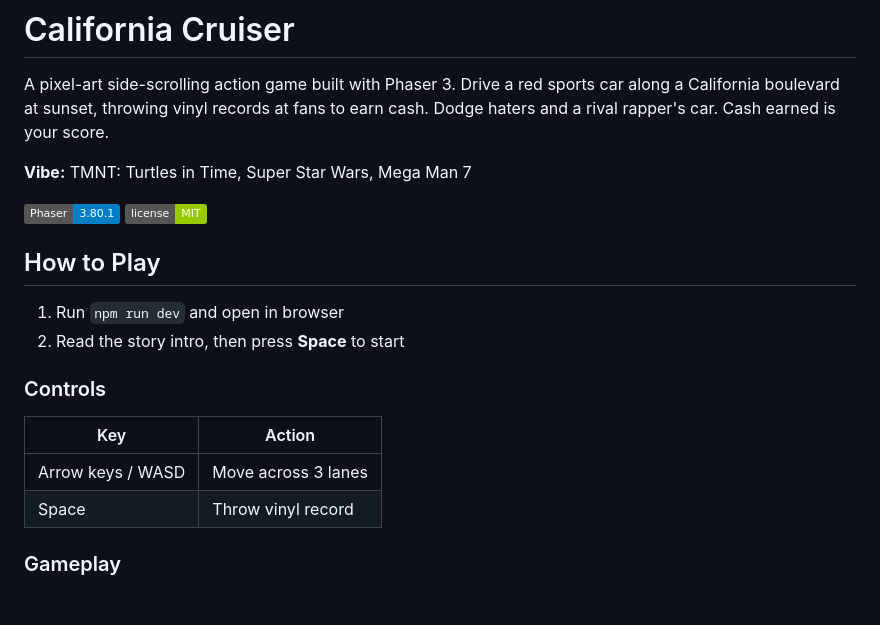
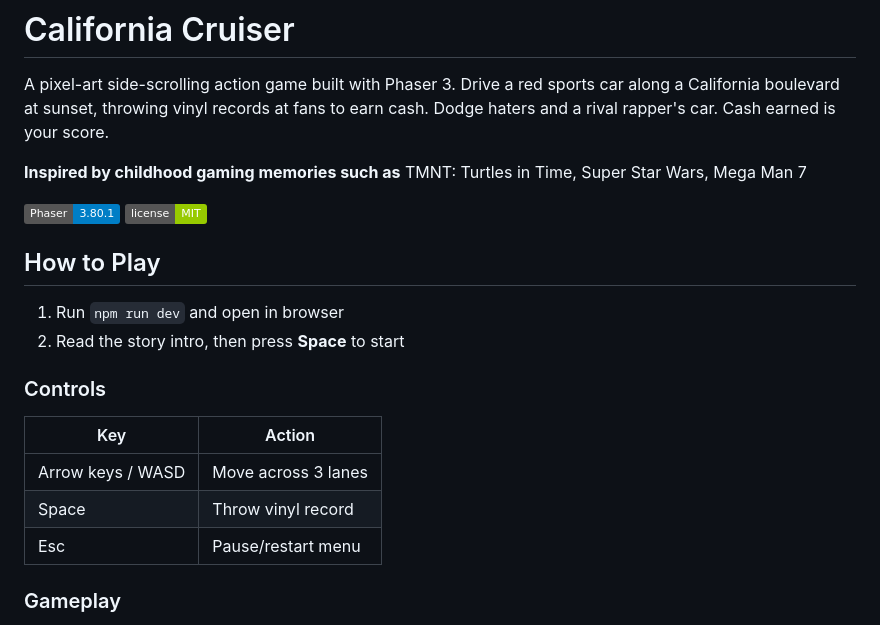
Before and after one commit to bnjy/california-cruiser-game, a Markdown page: README.md, the part around the change. GitHub-like rendering; badges without logos; blank space fills up the shorter version.

```diff
--- a/README.md
+++ b/README.md
@@ -2,7 +2,7 @@
 
 A pixel-art side-scrolling action game built with Phaser 3. Drive a red sports car along a California boulevard at sunset, throwing vinyl records at fans to earn cash. Dodge haters and a rival rapper's car. Cash earned is your score.
 
-**Vibe:** TMNT: Turtles in Time, Super Star Wars, Mega Man 7
+**Inspired by childhood gaming memories such as** TMNT: Turtles in Time, Super Star Wars, Mega Man 7
 
 ![Phaser 3](https://img.shields.io/badge/Phaser-3.80.1-blue)
 ![License](https://img.shields.io/badge/license-MIT-green)
@@ -14,10 +14,11 @@ A pixel-art side-scrolling action game built with Phaser 3. Drive a red sports c
 
 ### Controls
 
-| Key | Action |
-|-----|--------|
+| Key               | Action              |
+|-------------------|---------------------|
 | Arrow keys / WASD | Move across 3 lanes |
-| Space | Throw vinyl record |
+| Space             | Throw vinyl record  |
+| Esc               | Pause/restart menu  |
 
 ### Gameplay
 
```
